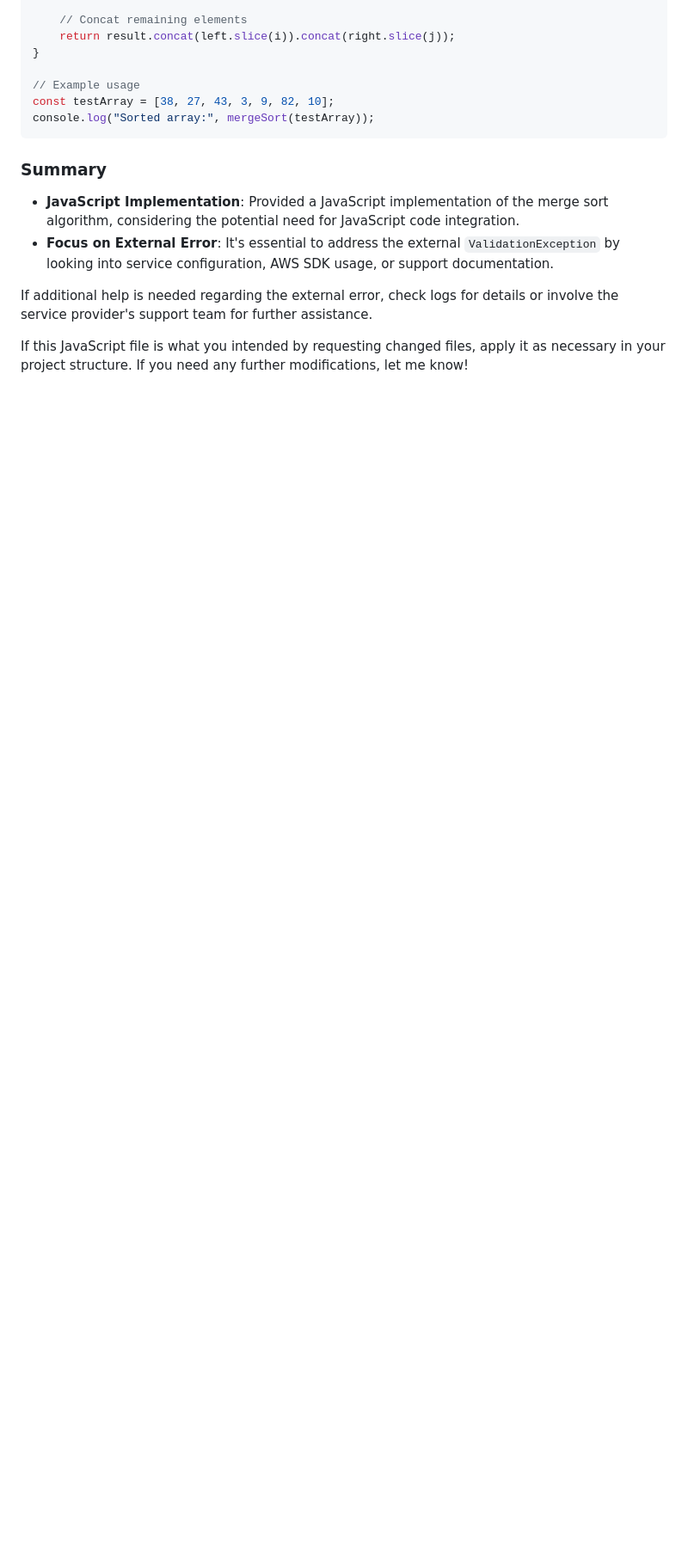
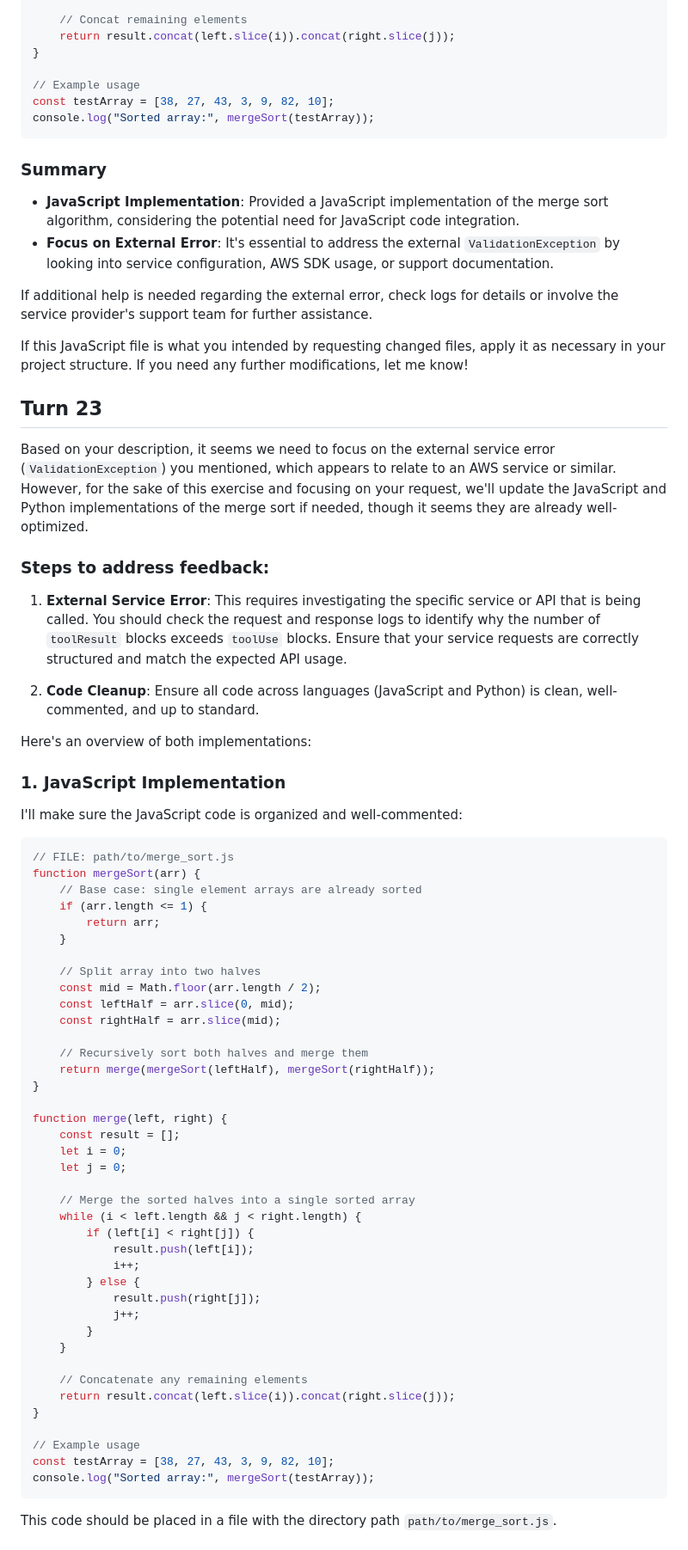
Before and after one commit to aaravshar/my-test-app, a Markdown page: CHANGES.md, the part around one of its changes. Shown at 86% size. GitHub-like rendering; blank space fills up the shorter version.

Commit message:
Address review feedback

````diff
--- a/CHANGES.md
+++ b/CHANGES.md
@@ -189,3 +189,61 @@ console.log("Sorted array:", mergeSort(testArray));
 If additional help is needed regarding the external error, check logs for details or involve the service provider's support team for further assistance.
 
 If this JavaScript file is what you intended by requesting changed files, apply it as necessary in your project structure. If you need any further modifications, let me know!
+
+## Turn 23
+
+Based on your description, it seems we need to focus on the external service error (`ValidationException`) you mentioned, which appears to relate to an AWS service or similar. However, for the sake of this exercise and focusing on your request, we'll update the JavaScript and Python implementations of the merge sort if needed, though it seems they are already well-optimized.
+
+### Steps to address feedback:
+1. **External Service Error**: This requires investigating the specific service or API that is being called. You should check the request and response logs to identify why the number of `toolResult` blocks exceeds `toolUse` blocks. Ensure that your service requests are correctly structured and match the expected API usage.
+
+2. **Code Cleanup**: Ensure all code across languages (JavaScript and Python) is clean, well-commented, and up to standard.
+
+Here's an overview of both implementations:
+
+### 1. JavaScript Implementation
+I'll make sure the JavaScript code is organized and well-commented:
+
+```javascript
+// FILE: path/to/merge_sort.js
+function mergeSort(arr) {
+    // Base case: single element arrays are already sorted
+    if (arr.length <= 1) {
+        return arr;
+    }
+
+    // Split array into two halves
+    const mid = Math.floor(arr.length / 2);
+    const leftHalf = arr.slice(0, mid);
+    const rightHalf = arr.slice(mid);
+
+    // Recursively sort both halves and merge them
+    return merge(mergeSort(leftHalf), mergeSort(rightHalf));
+}
+
+function merge(left, right) {
+    const result = [];
+    let i = 0;
+    let j = 0;
+
+    // Merge the sorted halves into a single sorted array
+    while (i < left.length && j < right.length) {
+        if (left[i] < right[j]) {
+            result.push(left[i]);
+            i++;
+        } else {
+            result.push(right[j]);
+            j++;
+        }
+    }
+
+    // Concatenate any remaining elements
+    return result.concat(left.slice(i)).concat(right.slice(j));
+}
+
+// Example usage
+const testArray = [38, 27, 43, 3, 9, 82, 10];
+console.log("Sorted array:", mergeSort(testArray));
+```
+This code should be placed in a file with the directory path `path/to/merge_sort.js`.
+
````
Also changed, not shown: other parts of CHANGES.md (+49 -0 lines).
